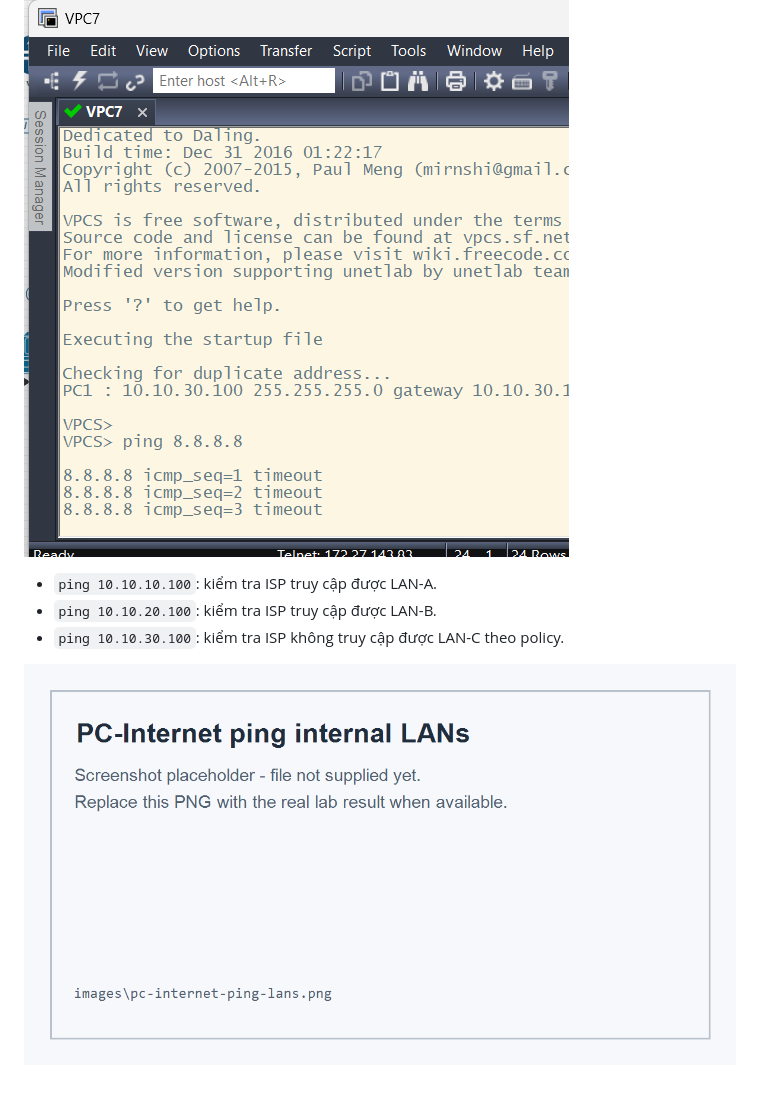
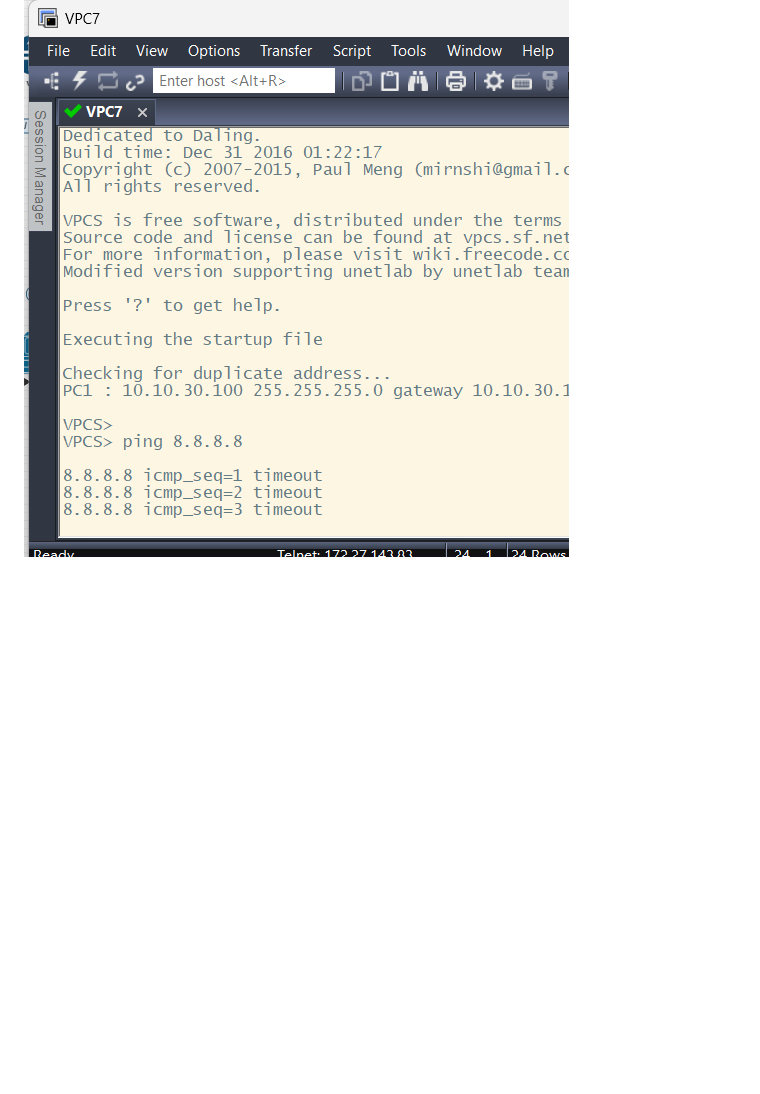
Before and after one commit to vanity1412/tmp, a Markdown page: README.md, the part around the change. GitHub-like rendering; blank space fills up the shorter version.

```diff
--- a/README.md
+++ b/README.md
@@ -563,10 +563,3 @@ ping 8.8.8.8
 - `ping 8.8.8.8`: kiểm tra PC-C bị chặn đúng theo policy của bài lab.
 
 ![PC-C ping Internet thất bại](images/pc-c-ping-internet.png)
-
-
-- `ping 10.10.10.100`: kiểm tra ISP truy cập được LAN-A.
-- `ping 10.10.20.100`: kiểm tra ISP truy cập được LAN-B.
-- `ping 10.10.30.100`: kiểm tra ISP không truy cập được LAN-C theo policy.
-
-![PC Internet kiểm tra LAN nội bộ](images/pc-internet-ping-lans.png)
```
